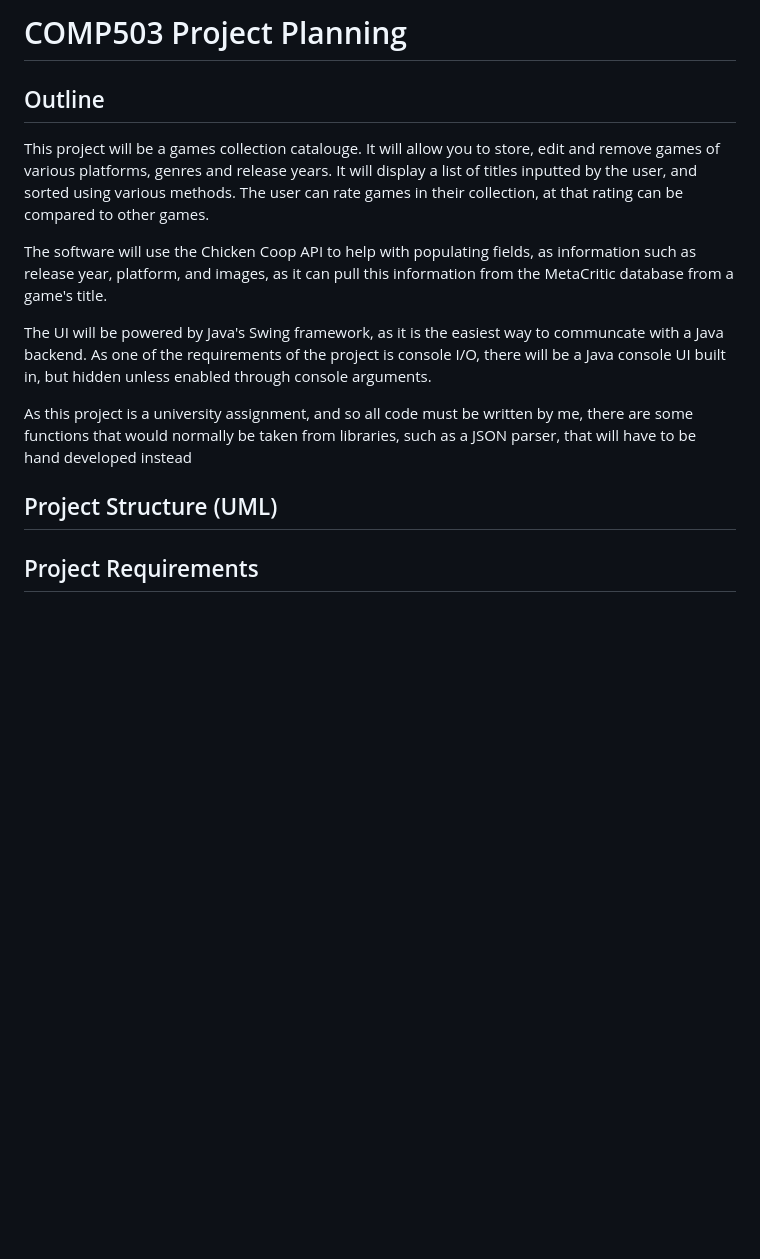
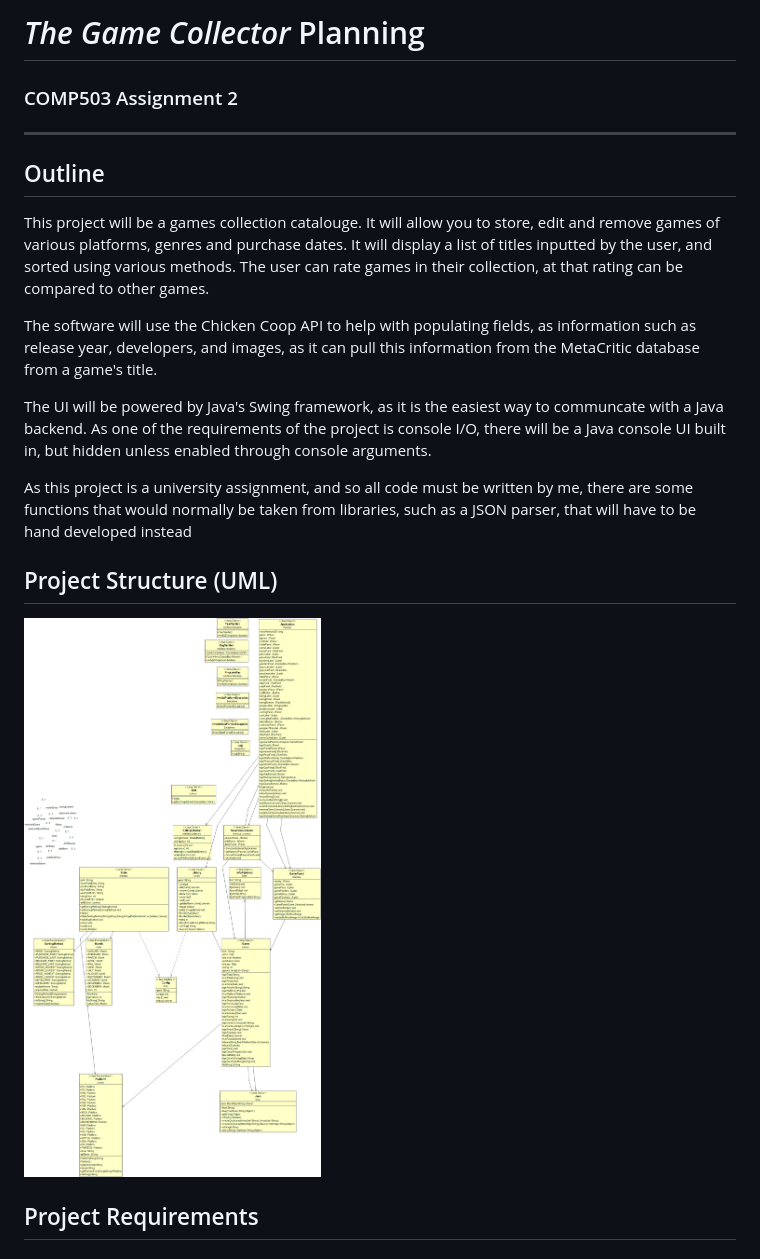
Before and after one commit to itsnotdapro/TheGameCollector, a Markdown page: PLANNING.md, the part around the change. GitHub-like rendering; pictures changed too: docs/Diagram.png (added); blank space fills up the shorter version.

```diff
--- a/PLANNING.md
+++ b/PLANNING.md
@@ -1,15 +1,20 @@
-# COMP503 Project Planning
+# *The Game Collector* Planning
+### COMP503 Assignment 2
+
+---
 
 ## Outline
-This project will be a games collection catalouge. It will allow you to store, edit and remove games of various platforms, genres and release years. It will display a list of titles inputted by the user, and sorted using various methods. The user can rate games in their collection, at that rating can be compared to other games.
+This project will be a games collection catalouge. It will allow you to store, edit and remove games of various platforms, genres and purchase dates. It will display a list of titles inputted by the user, and sorted using various methods. The user can rate games in their collection, at that rating can be compared to other games.
 
-The software will use the Chicken Coop API to help with populating fields, as information such as release year, platform, and images, as it can pull this information from the MetaCritic database from a game's title.
+The software will use the Chicken Coop API to help with populating fields, as information such as release year, developers, and images, as it can pull this information from the MetaCritic database from a game's title.
 
 The UI will be powered by Java's Swing framework, as it is the easiest way to communcate with a Java backend. As one of the requirements of the project is console I/O, there will be a Java console UI built in, but hidden unless enabled through console arguments.
 
 As this project is a university assignment, and so all code must be written by me, there are some functions that would normally be taken from libraries, such as a JSON parser, that will have to be hand developed instead
 
 ## Project Structure (UML)
+
+![uml](docs/Diagram.png)
 
 ## Project Requirements
 
```
Also changed, not shown: LOG.md (+68 -1 lines), 7 other files.
